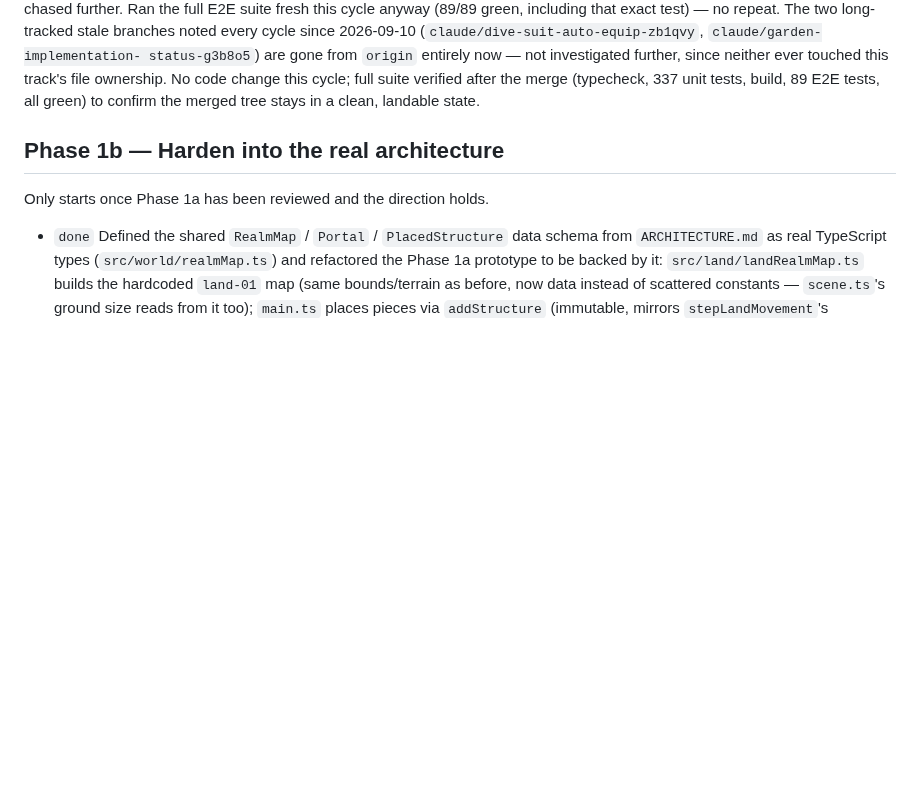
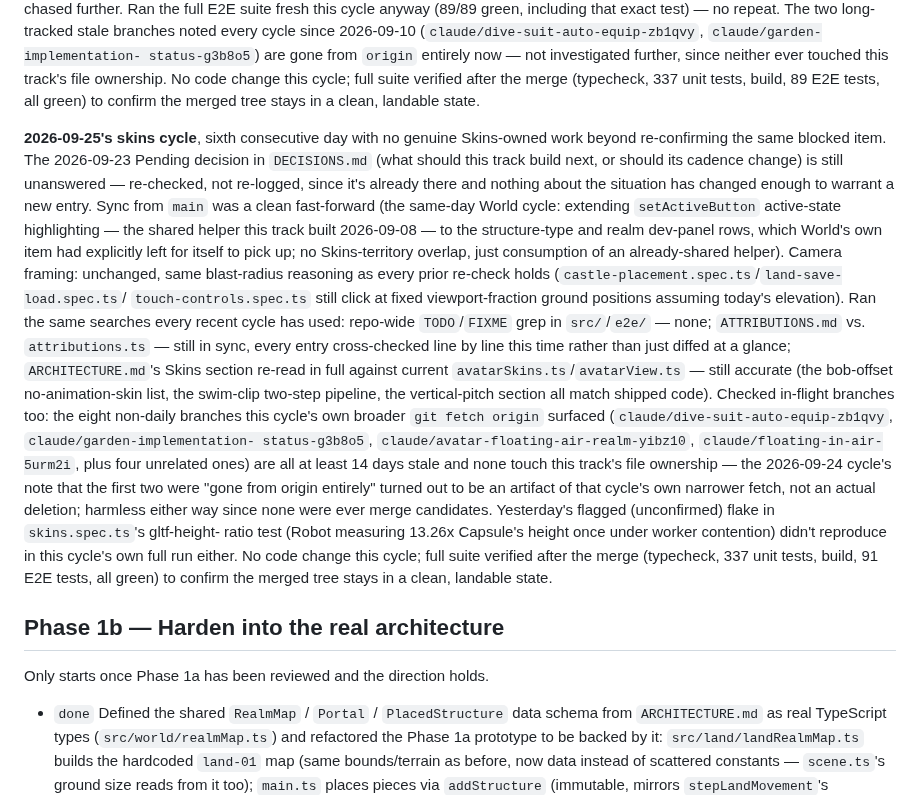
Before and after one commit to deatheroai/tri-realm, a Markdown page: BACKLOG.md, the part around the change. Drawn GitHub-style; blank space fills up the shorter version.

Commit message:
Skins cycle: sixth consecutive re-check finds no new work
Camera framing still blocked (same blast-radius reasoning); the
2026-09-23 DECISIONS.md pending question about the track's next scope
is still unanswered. TODO/FIXME grep, ATTRIBUTIONS.md sync, and
ARCHITECTURE.md's Skins section all re-checked against current code —
nothing stale found this time. Full suite verified after the merge
from main (typecheck, 337 unit tests, build, 91 E2E tests, all green).

Co-Authored-By: Claude Sonnet 5 <noreply@anthropic.com>
Claude-Session: https://claude.ai/code/session_01YcBB4Mc7wMXnKrQ6WpFEwC

```diff
--- a/BACKLOG.md
+++ b/BACKLOG.md
@@ -1425,6 +1425,43 @@ status-g3b8o5`) are gone from `origin` entirely now — not investigated
 further, since neither ever touched this track's file ownership. No code
 change this cycle; full suite verified after the merge (typecheck, 337
 unit tests, build, 89 E2E tests, all green) to confirm the merged tree
+stays in a clean, landable state.
+
+**2026-09-25's skins cycle**, sixth consecutive day with no genuine
+Skins-owned work beyond re-confirming the same blocked item. The
+2026-09-23 Pending decision in `DECISIONS.md` (what should this track
+build next, or should its cadence change) is still unanswered — re-checked,
+not re-logged, since it's already there and nothing about the situation has
+changed enough to warrant a new entry. Sync from `main` was a clean
+fast-forward (the same-day World cycle: extending `setActiveButton`
+active-state highlighting — the shared helper this track built 2026-09-08 —
+to the structure-type and realm dev-panel rows, which World's own item had
+explicitly left for itself to pick up; no Skins-territory overlap, just
+consumption of an already-shared helper).
+Camera framing: unchanged, same blast-radius reasoning as every prior
+re-check holds (`castle-placement.spec.ts`/`land-save-load.spec.ts`/
+`touch-controls.spec.ts` still click at fixed viewport-fraction ground
+positions assuming today's elevation). Ran the same searches every recent
+cycle has used: repo-wide `TODO`/`FIXME` grep in `src/`/`e2e/` — none;
+`ATTRIBUTIONS.md` vs. `attributions.ts` — still in sync, every entry
+cross-checked line by line this time rather than just diffed at a glance;
+`ARCHITECTURE.md`'s Skins section re-read in full against current
+`avatarSkins.ts`/`avatarView.ts` — still accurate (the bob-offset
+no-animation-skin list, the swim-clip two-step pipeline, the vertical-pitch
+section all match shipped code). Checked in-flight branches too: the eight
+non-daily branches this cycle's own broader `git fetch origin` surfaced
+(`claude/dive-suit-auto-equip-zb1qvy`, `claude/garden-implementation-
+status-g3b8o5`, `claude/avatar-floating-air-realm-yibz10`,
+`claude/floating-in-air-5urm2i`, plus four unrelated ones) are all at least
+14 days stale and none touch this track's file ownership — the 2026-09-24
+cycle's note that the first two were "gone from origin entirely" turned out
+to be an artifact of that cycle's own narrower fetch, not an actual
+deletion; harmless either way since none were ever merge candidates.
+Yesterday's flagged (unconfirmed) flake in `skins.spec.ts`'s gltf-height-
+ratio test (Robot measuring 13.26x Capsule's height once under worker
+contention) didn't reproduce in this cycle's own full run either. No code
+change this cycle; full suite verified after the merge (typecheck, 337
+unit tests, build, 91 E2E tests, all green) to confirm the merged tree
 stays in a clean, landable state.
 
 ## Phase 1b — Harden into the real architecture
```
